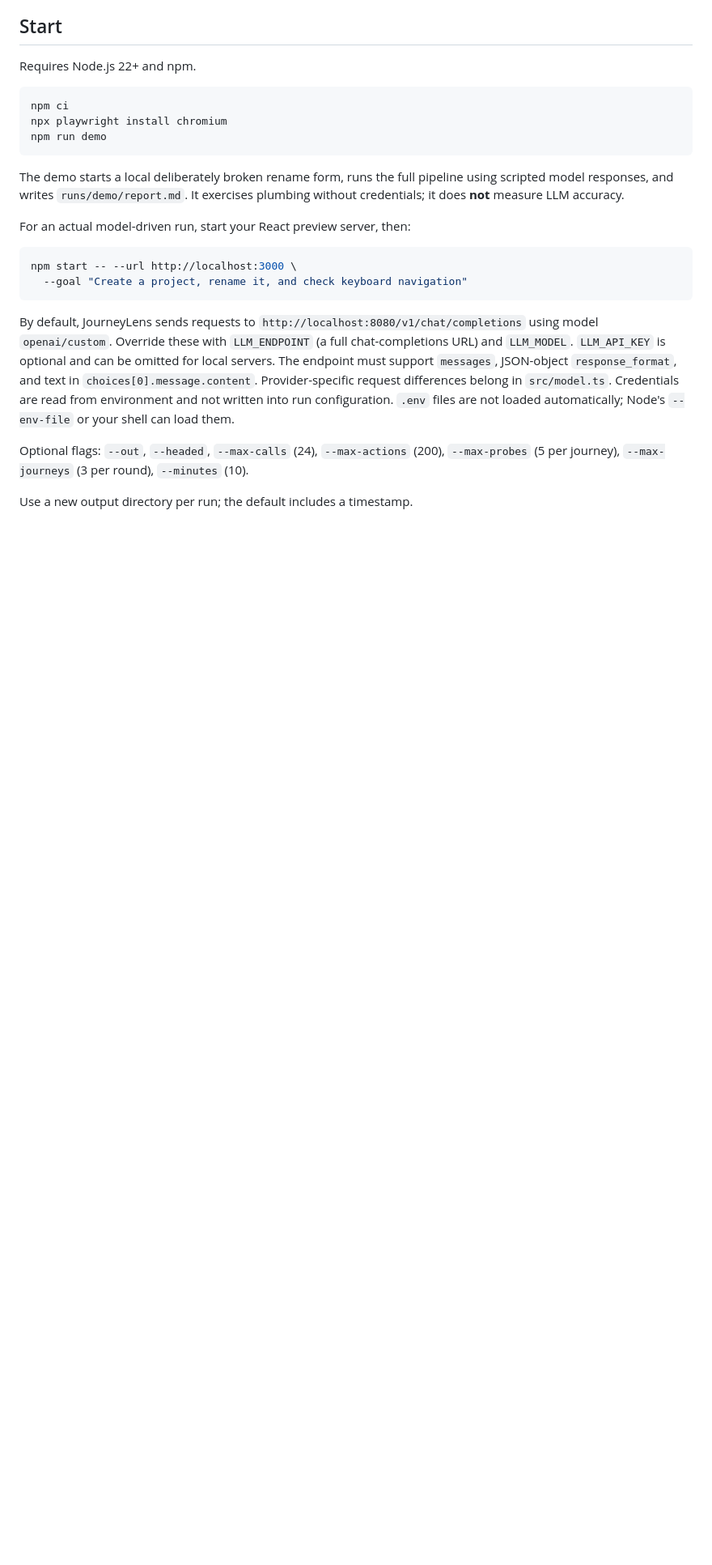
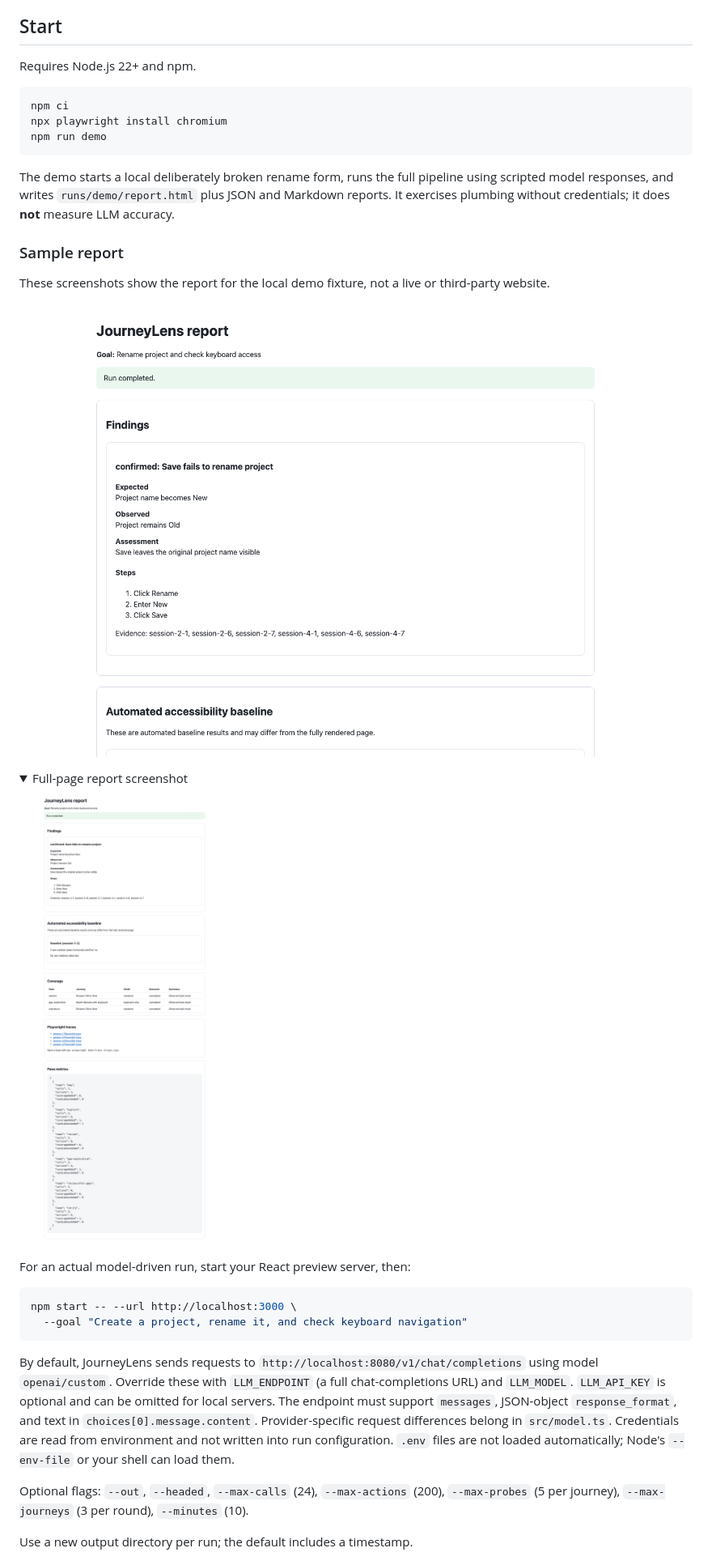
Before and after one commit to namuan/journeylens, a Markdown page: README.md, the part around one of its changes. Shown at 81% size. Drawn GitHub-style; pictures changed too: docs/screenshots/demo-report-full.png (added), docs/screenshots/demo-report-overview.png (added); folded sections open; blank space fills up the shorter version.

Commit message:
Add demo report screenshots to README

````diff
--- a/README.md
+++ b/README.md
@@ -12,7 +12,20 @@ npx playwright install chromium
 npm run demo
 ```
 
-The demo starts a local deliberately broken rename form, runs the full pipeline using scripted model responses, and writes `runs/demo/report.md`. It exercises plumbing without credentials; it does **not** measure LLM accuracy.
+The demo starts a local deliberately broken rename form, runs the full pipeline using scripted model responses, and writes `runs/demo/report.html` plus JSON and Markdown reports. It exercises plumbing without credentials; it does **not** measure LLM accuracy.
+
+### Sample report
+
+These screenshots show the report for the local demo fixture, not a live or third-party website.
+
+![JourneyLens demo report overview](docs/screenshots/demo-report-overview.png)
+
+<details>
+<summary>Full-page report screenshot</summary>
+
+![Full JourneyLens demo report](docs/screenshots/demo-report-full.png)
+
+</details>
 
 For an actual model-driven run, start your React preview server, then:
 
````
Also changed, not shown: other parts of README.md (+1 -3 lines).
